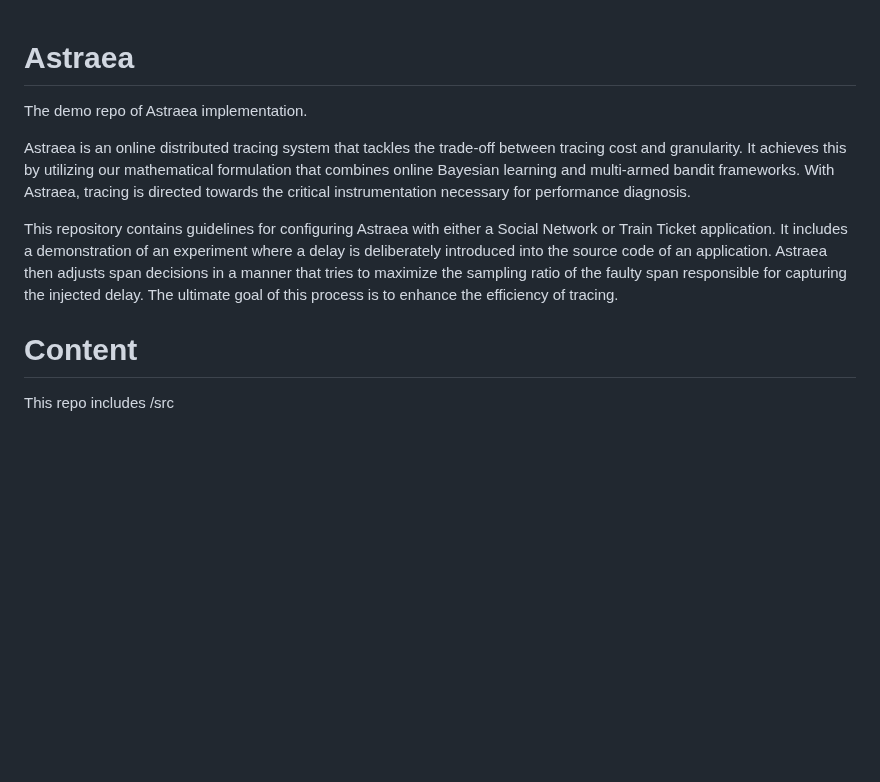
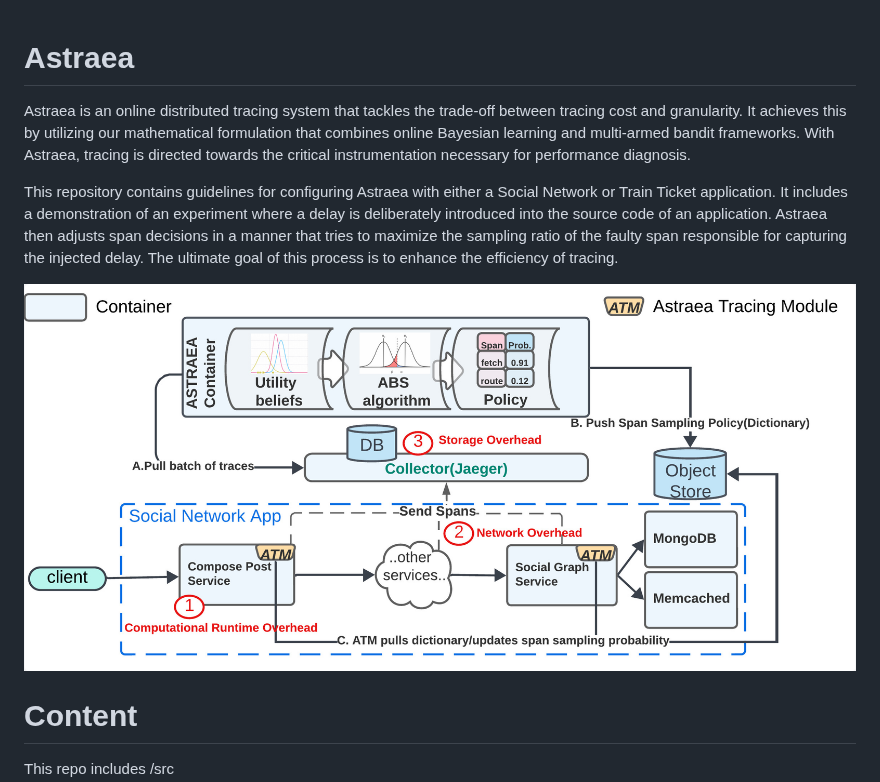
Before and after one commit to ai4cloudops/Astraea, a Markdown page: README.md, the part around the change. Drawn GitHub-style; pictures changed too: ad.jpeg (added); blank space fills up the shorter version.

Commit message:
add architecture diagram

```diff
--- a/README.md
+++ b/README.md
@@ -1,9 +1,9 @@
 # Astraea
-The demo repo of Astraea implementation.
-
 Astraea is an online distributed tracing system that tackles the trade-off between tracing cost and granularity. It achieves this by utilizing our mathematical formulation that combines online Bayesian learning and multi-armed bandit frameworks. With Astraea, tracing is directed towards the critical instrumentation necessary for performance diagnosis.
 
 This repository contains guidelines for configuring Astraea with either a Social Network or Train Ticket application. It includes a demonstration of an experiment where a delay is deliberately introduced into the source code of an application. Astraea then adjusts span decisions in a manner that tries to maximize the sampling ratio of the faulty span responsible for capturing the injected delay. The ultimate goal of this process is to enhance the efficiency of tracing.
+
+![Alt text](ad.jpeg)
 
 # Content
 This repo includes /src
```
